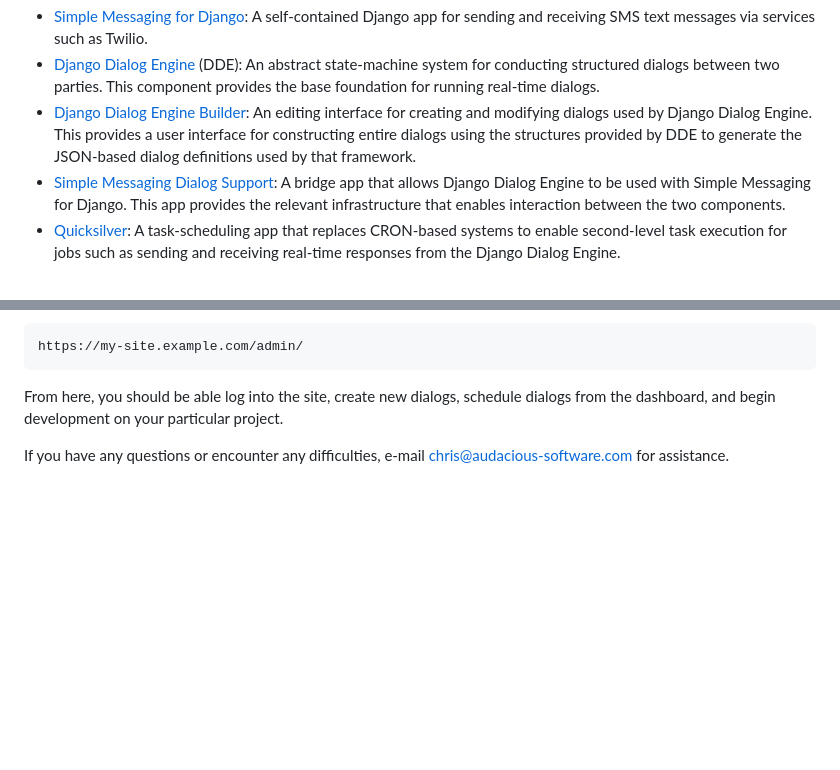
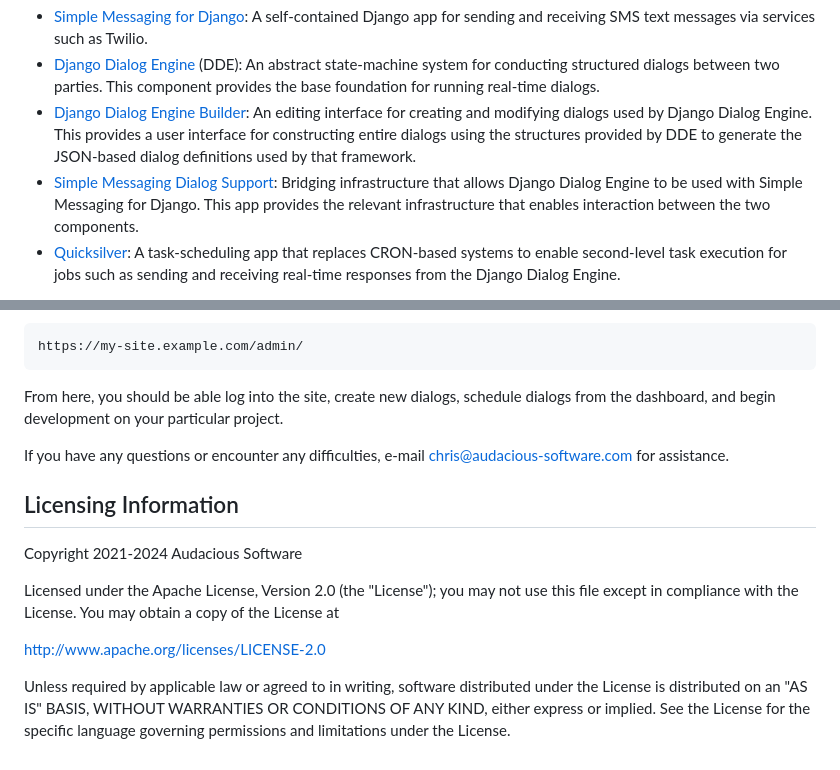
Before and after one commit to audacious-software/SMS-Dialog-Site-Django, a Markdown page: README.md, 2 parts joined by grey strips. Rendered like a GitHub page; blank space fills up the shorter version.

```diff
--- a/README.md
+++ b/README.md
@@ -5,7 +5,7 @@ This repository is intended to serve as a starting point for creating interactiv
 * [Simple Messaging for Django](https://github.com/audacious-software/Simple-Messaging-Django): A self-contained Django app for sending and receiving SMS text messages via services such as Twilio.
 * [Django Dialog Engine](https://github.com/audacious-software/Django-Dialog-Engine) (DDE): An abstract state-machine system for conducting structured dialogs between two parties. This component provides the base foundation for running real-time dialogs.
 * [Django Dialog Engine Builder](https://github.com/audacious-software/Django-Dialog-Engine-Builder): An editing interface for creating and modifying dialogs used by Django Dialog Engine. This provides a user interface for constructing entire dialogs using the structures provided by DDE to generate the JSON-based dialog definitions used by that framework.
-*	[Simple Messaging Dialog Support](https://github.com/audacious-software/Simple-Messaging-Dialog-Engine-Support): A bridge app that allows Django Dialog Engine to be used with Simple Messaging for Django. This app provides the relevant infrastructure that enables interaction between the two components.
+*	[Simple Messaging Dialog Support](https://github.com/audacious-software/Simple-Messaging-Dialog-Engine-Support): Bridging infrastructure that allows Django Dialog Engine to be used with Simple Messaging for Django. This app provides the relevant infrastructure that enables interaction between the two components.
 *	[Quicksilver](https://github.com/audacious-software/Quicksilver-Django): A task-scheduling app that replaces CRON-based systems to enable second-level task execution for jobs such as sending and receiving real-time responses from the Django Dialog Engine.
 
 In addition to the components above, this site also includes a basic dashboard app that serves as a starting point for building more specific user interfaces to the system.
@@ -95,3 +95,14 @@ The Django administrative site is available at
 From here, you should be able log into the site, create new dialogs, schedule dialogs from the dashboard, and begin development on your particular project.
 
 If you have any questions or encounter any difficulties, e-mail [chris@audacious-software.com](mailto:chris@audacious-software.com) for assistance.
+
+
+## Licensing Information
+
+Copyright 2021-2024 Audacious Software
+
+Licensed under the Apache License, Version 2.0 (the "License"); you may not use this file except in compliance with the License. You may obtain a copy of the License at
+
+[http://www.apache.org/licenses/LICENSE-2.0](http://www.apache.org/licenses/LICENSE-2.0)
+
+Unless required by applicable law or agreed to in writing, software distributed under the License is distributed on an "AS IS" BASIS, WITHOUT WARRANTIES OR CONDITIONS OF ANY KIND, either express or implied. See the License for the specific language governing permissions and limitations under the License.
```
